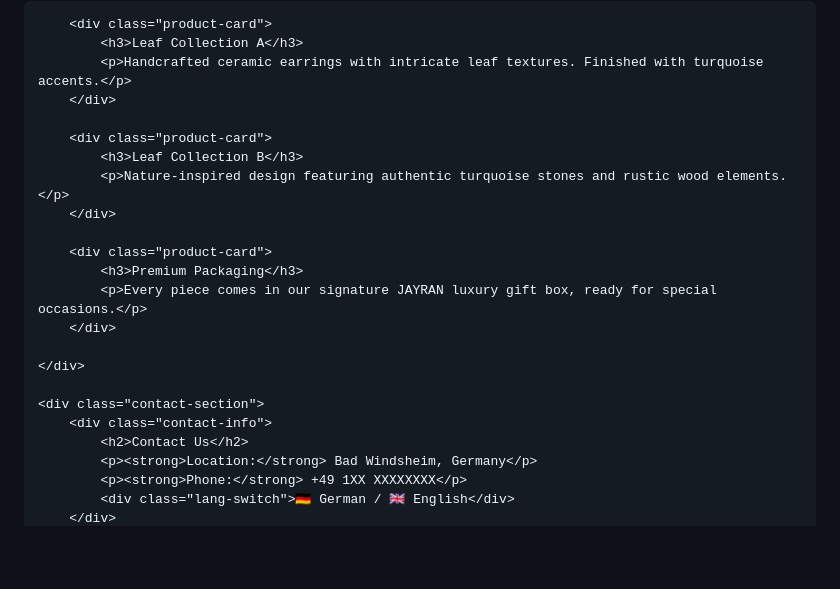
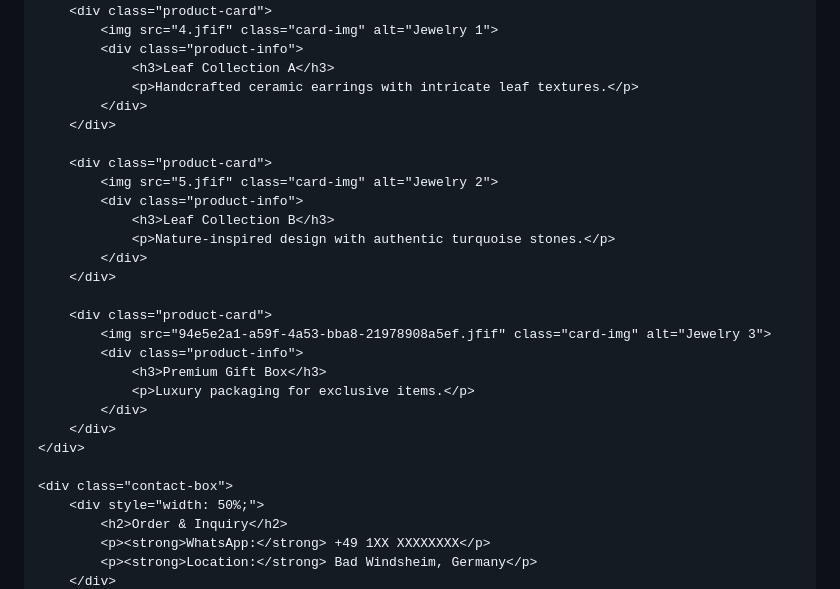
Before and after one commit to jzebardast/gosh, a Markdown page: README.md, the part around one of its changes. GitHub-like rendering; blank space fills up the shorter version.

Commit message:
Refactor README styles and layout for clarity

```diff
--- a/README.md
+++ b/README.md
@@ -92,26 +104,32 @@
     <div class="product-grid">
-
         <div class="product-card">
-            <h3>Leaf Collection A</h3>
-            <p>Handcrafted ceramic earrings with intricate leaf textures. Finished with turquoise accents.</p>
+            <img src="4.jfif" class="card-img" alt="Jewelry 1">
+            <div class="product-info">
+                <h3>Leaf Collection A</h3>
+                <p>Handcrafted ceramic earrings with intricate leaf textures.</p>
+            </div>
         </div>
 
         <div class="product-card">
-            <h3>Leaf Collection B</h3>
-            <p>Nature-inspired design featuring authentic turquoise stones and rustic wood elements.</p>
+            <img src="5.jfif" class="card-img" alt="Jewelry 2">
+            <div class="product-info">
+                <h3>Leaf Collection B</h3>
+                <p>Nature-inspired design with authentic turquoise stones.</p>
+            </div>
         </div>
 
         <div class="product-card">
-            <h3>Premium Packaging</h3>
-            <p>Every piece comes in our signature JAYRAN luxury gift box, ready for special occasions.</p>
+            <img src="94e5e2a1-a59f-4a53-bba8-21978908a5ef.jfif" class="card-img" alt="Jewelry 3">
+            <div class="product-info">
+                <h3>Premium Gift Box</h3>
+                <p>Luxury packaging for exclusive items.</p>
+            </div>
         </div>
-
     </div>
 
-    <div class="contact-section">
-        <div class="contact-info">
-            <h2>Contact Us</h2>
+    <div class="contact-box">
+        <div style="width: 50%;">
+            <h2>Order & Inquiry</h2>
+            <p><strong>WhatsApp:</strong> +49 1XX XXXXXXXX</p>
             <p><strong>Location:</strong> Bad Windsheim, Germany</p>
-            <p><strong>Phone:</strong> +49 1XX XXXXXXXX</p>
-            <div class="lang-switch">🇩🇪 German / 🇬🇧 English</div>
         </div>
```
Also changed, not shown: other parts of README.md (+75 -62 lines).
